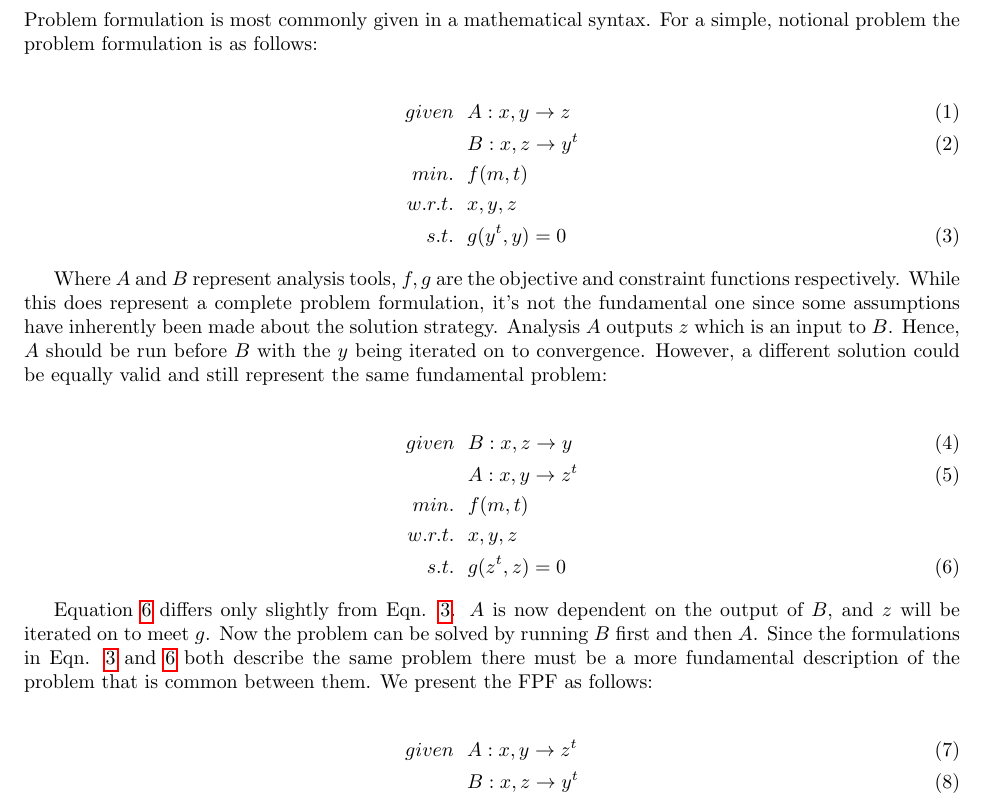
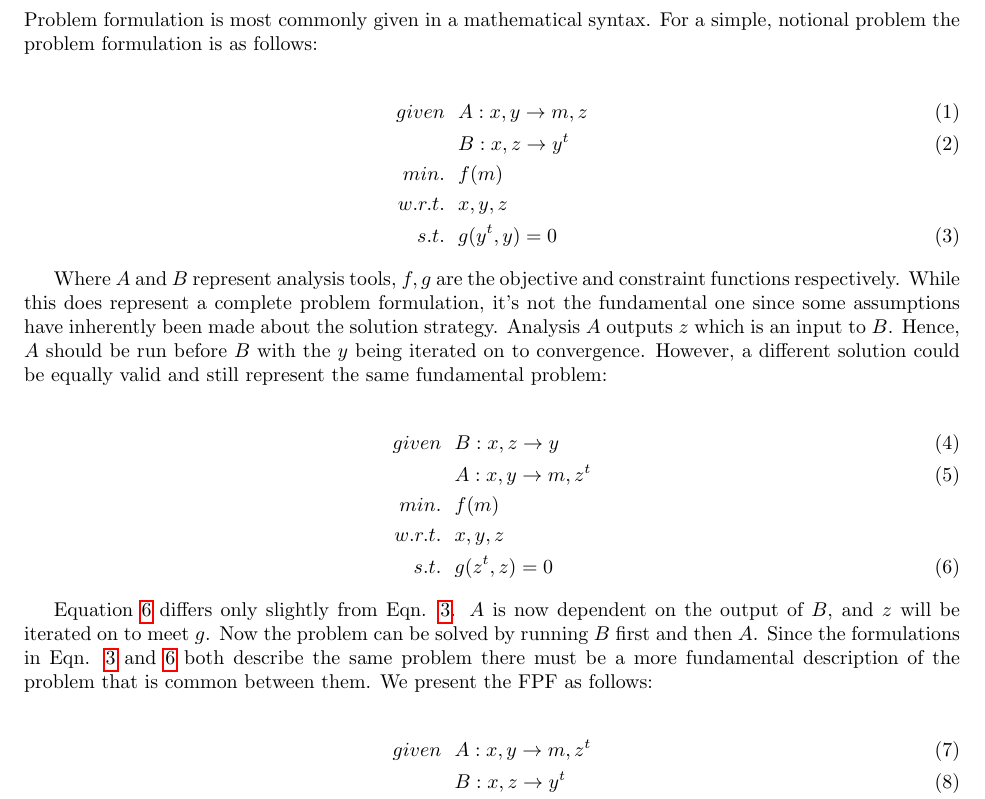
Before and after one commit to dpate/prob-formulation, a LaTeX paper (problem_formulation.tex, which reads intro.tex): part of page 2 of 5, cut so that both start at the same text. Compiled offline with pdfLaTeX.

Commit message:
fixing simple problem formulation

```diff
--- a/intro.tex
+++ b/intro.tex
@@ -42,9 +42,9 @@
     the problem formulation is as follows:
 
     \begin{align}
-        given & \ \ A: {x,y} \rightarrow {z}
+        given & \ \ A: {x,y} \rightarrow {m,z}
         \\      & \ \ B: {x,z} \rightarrow {y^t}
-        \\min. &\ \ f(m,t) \notag
+        \\min. &\ \ f(m) \notag
         \\w.r.t. & \ \ x,y,z \notag
         \\s.t. & \ \ g(y^t,y) = 0
         \label{eqn:simple}
@@ -59,8 +59,8 @@
 
     \begin{align}
         given & \ \ B: {x,z} \rightarrow {y}
-        \\      & \ \ A: {x,y} \rightarrow {z^t}
-        \\min. &\ \ f(m,t) \notag
+        \\      & \ \ A: {x,y} \rightarrow {m,z^t}
+        \\min. &\ \ f(m) \notag
         \\w.r.t. & \ \ x,y,z \notag
         \\s.t. & \ \ g(z^t,z) = 0
         \label{eqn:simple2}
@@ -72,9 +72,9 @@
     there must be a more fundamental description of the problem that is common between them. We present the FPF as follows:
 
     \begin{align}
-        given & \ \ A: {x,y} \rightarrow {z^t}
+        given & \ \ A: {x,y} \rightarrow {m,z^t}
         \\      & \ \ B: {x,z} \rightarrow {y^t}
-        \\min. &\ \ f(m,t) \notag
+        \\min. &\ \ f(m) \notag
         \\w.r.t. & \ \ x,y,z \notag
         \\s.t. & \ \ g1(z^t,z) = 0 \notag
         \\     & \ \ g2(y^t,y) = 0
```
